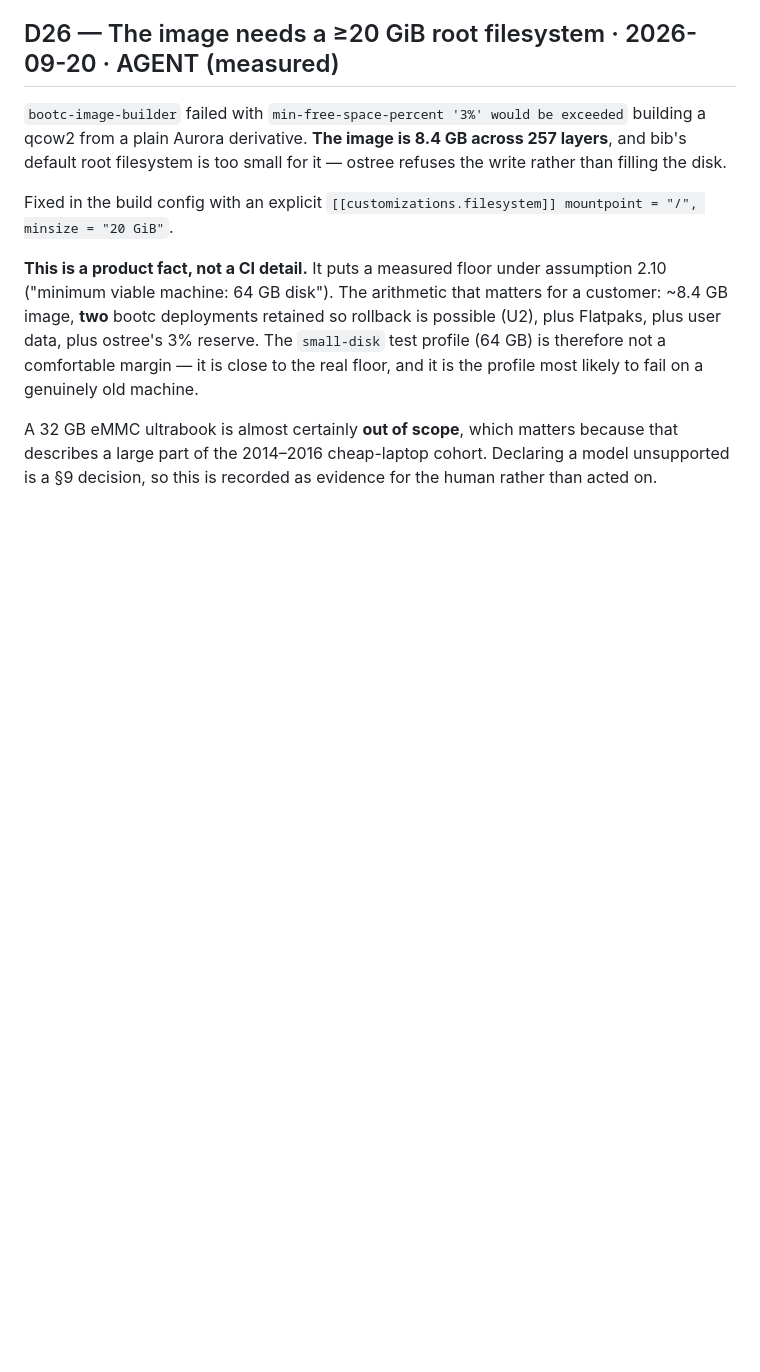
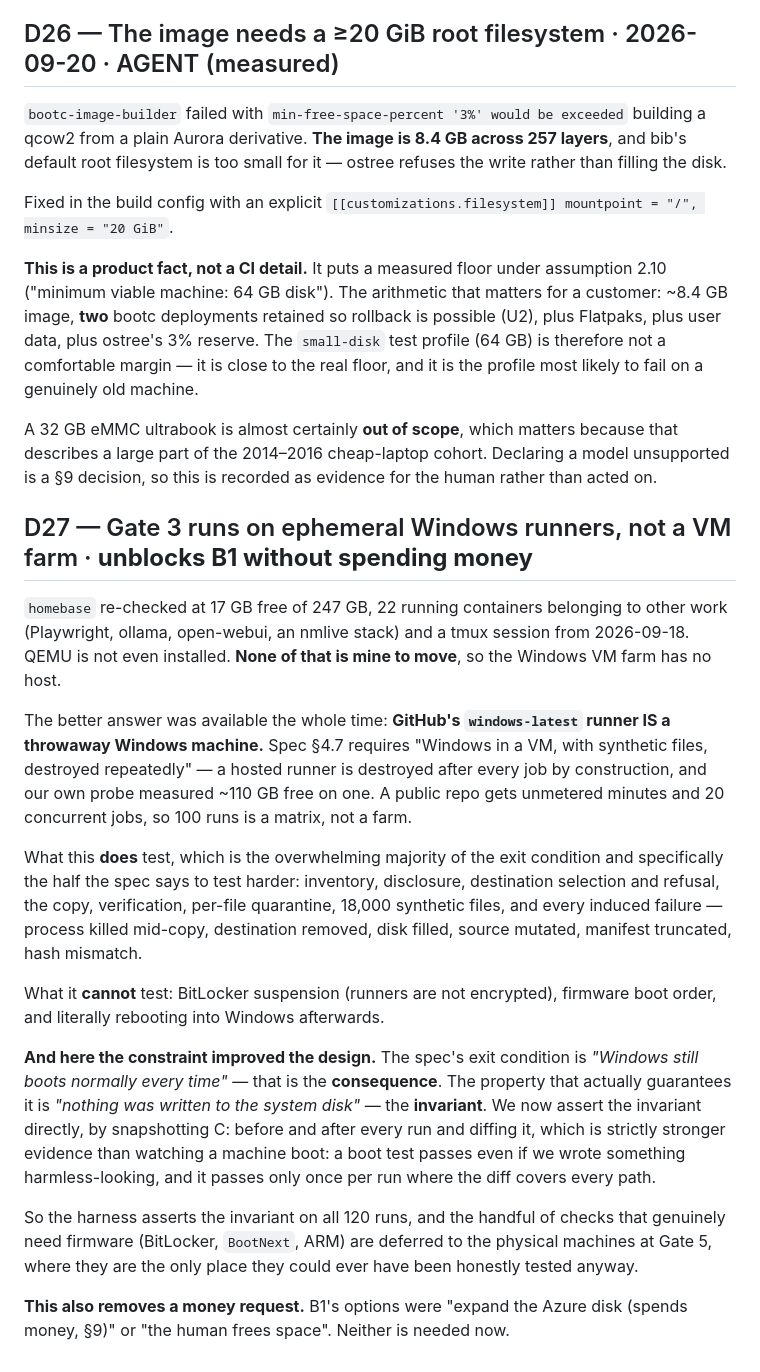
Before and after one commit to aarohkandy/auros, a Markdown page: DECISIONS.md, the part around the change. GitHub-like rendering; blank space fills up the shorter version.

Commit message:
D27: Gate 3 runs on ephemeral Windows runners — B1 resolved, no money needed
homebase is still at 17G free with 22 containers of other people's work and no QEMU, so
the VM farm has no host. The better answer was available all along: a GitHub
windows-latest runner IS a throwaway Windows machine, destroyed after every job by
construction, which is exactly what spec 4.7 asks for. 110G free, 20 concurrent jobs,
unmetered on a public repo. 100 runs is a matrix, not a farm.

The constraint improved the design. The spec's exit condition is 'Windows still boots
normally every time' — that is the consequence. The property that guarantees it is
'nothing was written to the system disk' — the invariant. We now assert the invariant
directly by diffing C: before and after every run, which is strictly stronger: a boot
test passes even if we wrote something harmless-looking, and it covers one outcome where
the diff covers every path.

The firmware checks that genuinely need real hardware — BitLocker, BootNext, ARM — move
to Gate 5's physical machines, which is the only place they could ever have been
honestly tested.

Co-Authored-By: Claude Opus 5 <noreply@anthropic.com>

```diff
--- a/DECISIONS.md
+++ b/DECISIONS.md
@@ -306,3 +306,35 @@ real floor, and it is the profile most likely to fail on a genuinely old machine
 A 32 GB eMMC ultrabook is almost certainly **out of scope**, which matters because that describes a large
 part of the 2014–2016 cheap-laptop cohort. Declaring a model unsupported is a §9 decision, so this is
 recorded as evidence for the human rather than acted on.
+
+## D27 — Gate 3 runs on ephemeral Windows runners, not a VM farm · **unblocks B1 without spending money**
+`homebase` re-checked at 17 GB free of 247 GB, 22 running containers belonging to other work (Playwright,
+ollama, open-webui, an nmlive stack) and a tmux session from 2026-09-18. QEMU is not even installed.
+**None of that is mine to move**, so the Windows VM farm has no host.
+
+The better answer was available the whole time: **GitHub's `windows-latest` runner IS a throwaway Windows
+machine.** Spec §4.7 requires "Windows in a VM, with synthetic files, destroyed repeatedly" — a hosted
+runner is destroyed after every job by construction, and our own probe measured ~110 GB free on one. A
+public repo gets unmetered minutes and 20 concurrent jobs, so 100 runs is a matrix, not a farm.
+
+What this **does** test, which is the overwhelming majority of the exit condition and specifically the
+half the spec says to test harder: inventory, disclosure, destination selection and refusal, the copy,
+verification, per-file quarantine, 18,000 synthetic files, and every induced failure — process killed
+mid-copy, destination removed, disk filled, source mutated, manifest truncated, hash mismatch.
+
+What it **cannot** test: BitLocker suspension (runners are not encrypted), firmware boot order, and
+literally rebooting into Windows afterwards.
+
+**And here the constraint improved the design.** The spec's exit condition is *"Windows still boots
+normally every time"* — that is the **consequence**. The property that actually guarantees it is
+*"nothing was written to the system disk"* — the **invariant**. We now assert the invariant directly, by
+snapshotting C: before and after every run and diffing it, which is strictly stronger evidence than
+watching a machine boot: a boot test passes even if we wrote something harmless-looking, and it passes
+only once per run where the diff covers every path.
+
+So the harness asserts the invariant on all 120 runs, and the handful of checks that genuinely need
+firmware (BitLocker, `BootNext`, ARM) are deferred to the physical machines at Gate 5, where they are the
+only place they could ever have been honestly tested anyway.
+
+**This also removes a money request.** B1's options were "expand the Azure disk (spends money, §9)" or
+"the human frees space". Neither is needed now.
```
Also changed, not shown: BLOCKED.md (+10 -7 lines).
